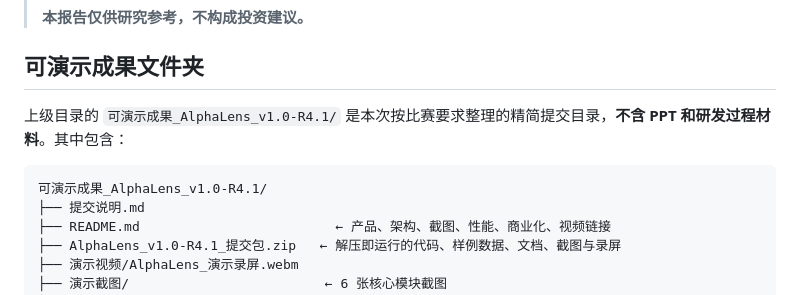
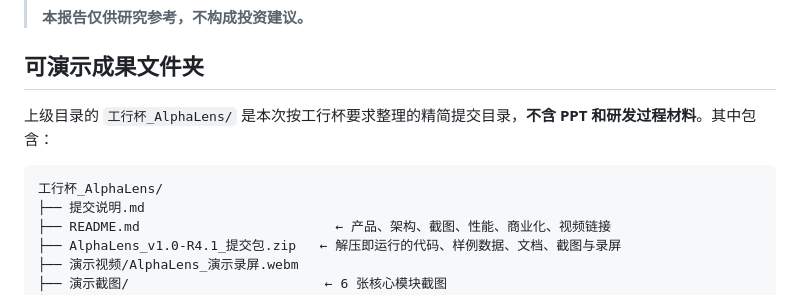
Before and after one commit to chiiiiiiing/Gonghangbei, a Markdown page: 提交说明.md, the part around the change. Drawn GitHub-style.

Commit message:
更新双赛事交付目录命名

````diff
--- a/提交说明.md
+++ b/提交说明.md
@@ -6,10 +6,10 @@
 
 ## 可演示成果文件夹
 
-上级目录的 `可演示成果_AlphaLens_v1.0-R4.1/` 是本次按比赛要求整理的精简提交目录，**不含 PPT 和研发过程材料**。其中包含：
+上级目录的 `工行杯_AlphaLens/` 是本次按工行杯要求整理的精简提交目录，**不含 PPT 和研发过程材料**。其中包含：
 
 ```text
-可演示成果_AlphaLens_v1.0-R4.1/
+工行杯_AlphaLens/
 ├── 提交说明.md
 ├── README.md                         ← 产品、架构、截图、性能、商业化、视频链接
 ├── AlphaLens_v1.0-R4.1_提交包.zip   ← 解压即运行的代码、样例数据、文档、截图与录屏
````
Also changed, not shown: 完整说明文档.md (+1 -1 lines).
